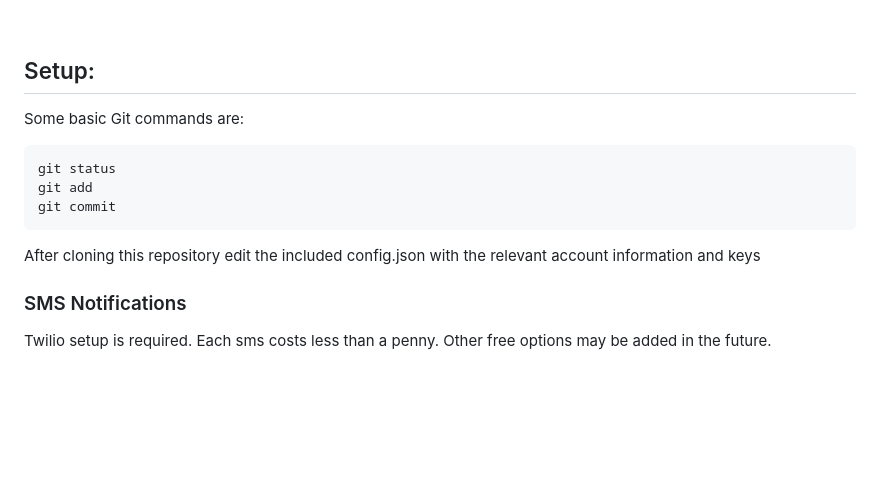
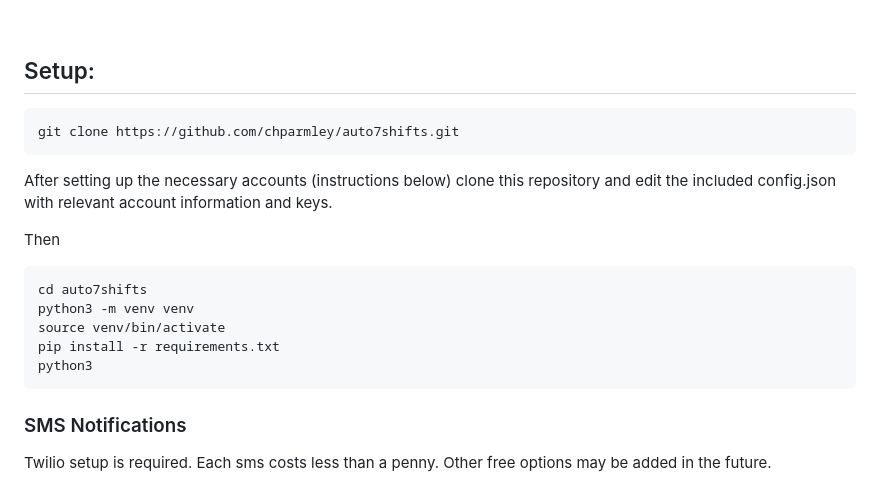
Before and after one commit to 7urtles/auto7shifts, a Markdown page: v2/README.md, the part around the change. GitHub-like rendering; blank space fills up the shorter version.

````diff
--- a/v2/README.md
+++ b/v2/README.md
@@ -48,13 +48,20 @@ Auto7shifts is compliant with their TOS, user, and api policies.
 <br>
 
 ## Setup:
-Some basic Git commands are:
 ```
-git status
-git add
-git commit
+git clone https://github.com/chparmley/auto7shifts.git
 ```
-After cloning this repository edit the included config.json with the relevant account information and keys
+After setting up the necessary accounts (instructions below)
+clone this repository and edit the included config.json with relevant account information and keys.
+
+Then
+```
+cd auto7shifts
+python3 -m venv venv
+source venv/bin/activate
+pip install -r requirements.txt
+python3
+```
 
 ### SMS Notifications
 Twilio setup is required. Each sms costs less than a penny.
````
